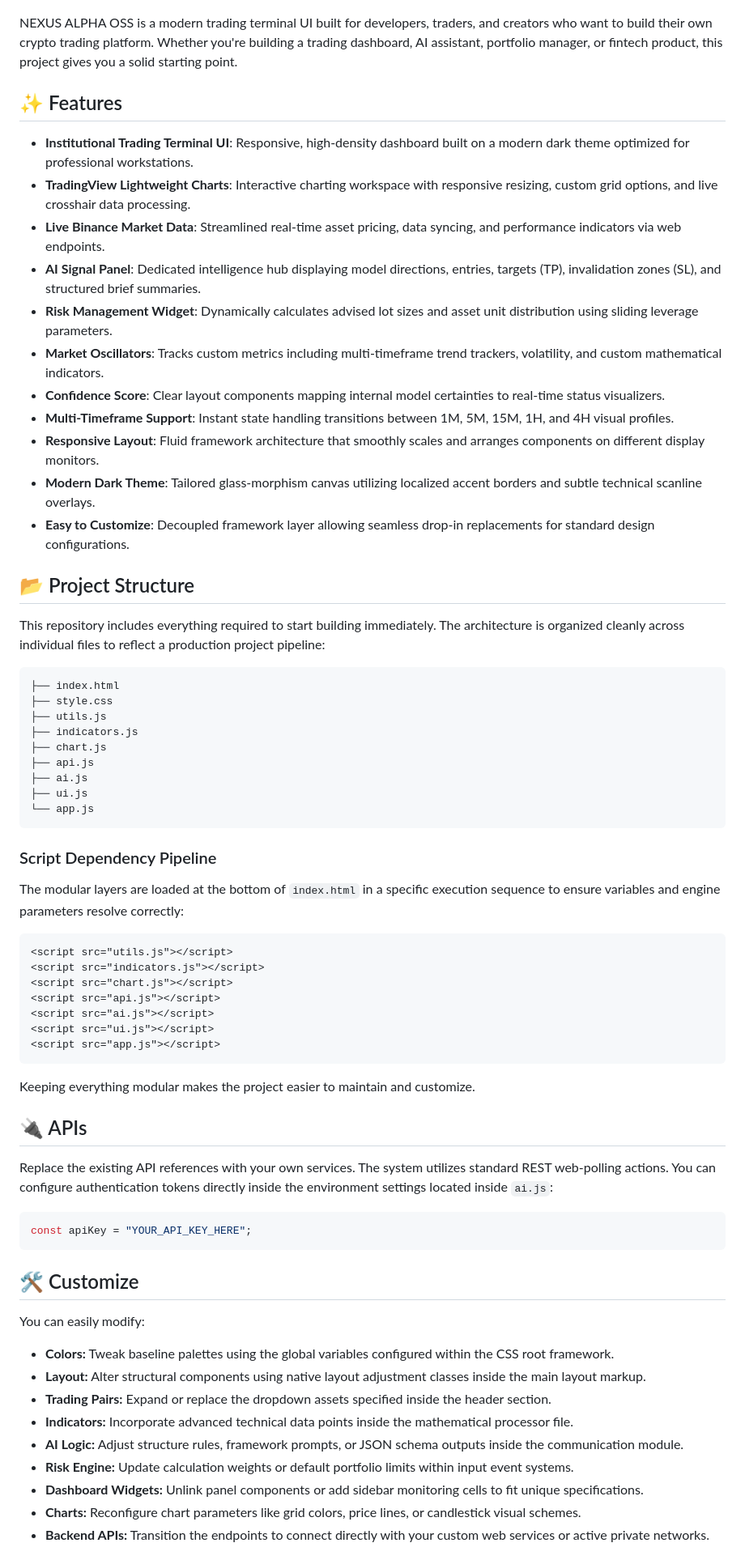
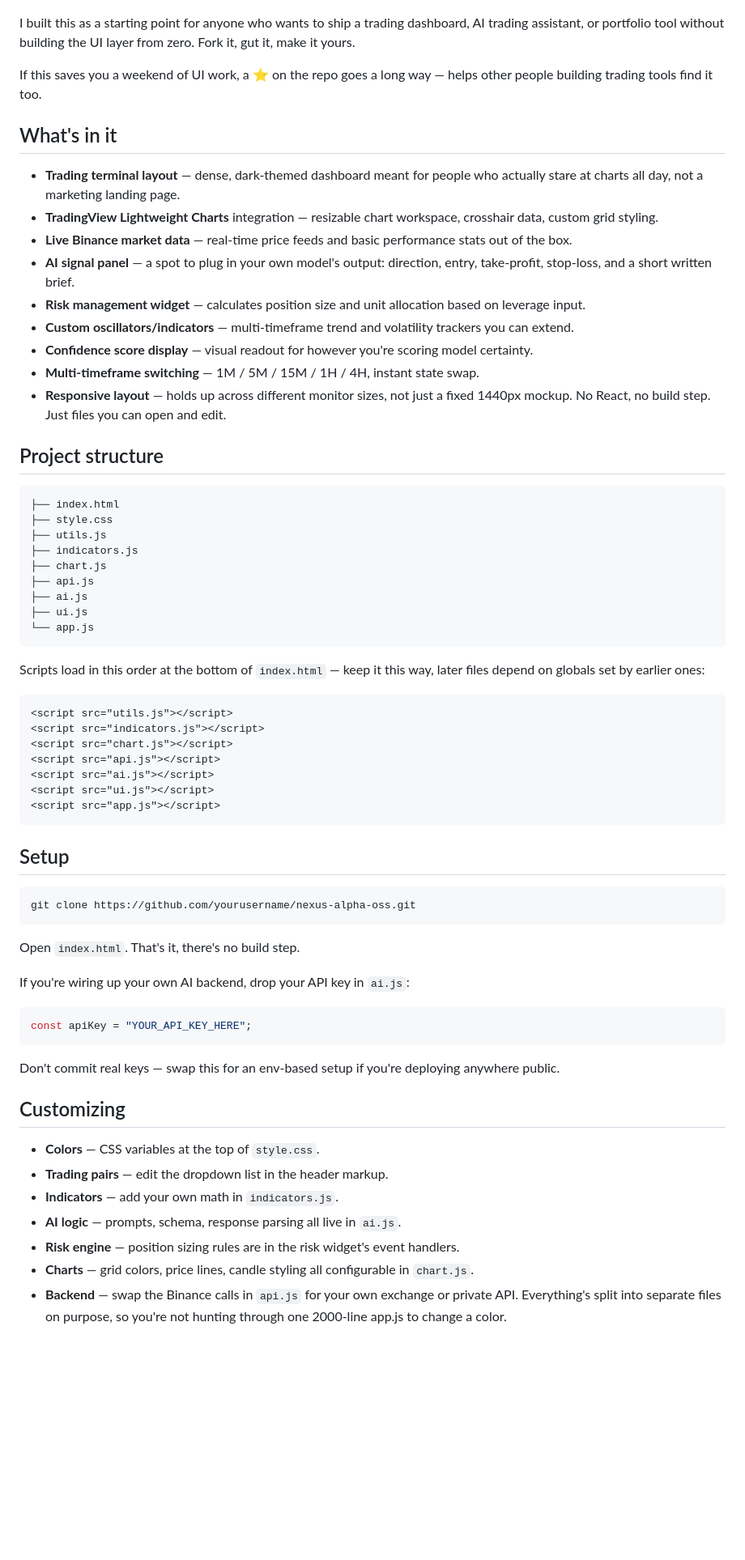
Before and after one commit to aftabtoalam/ai-trading-terminal, a Markdown page: README.md, the part around one of its changes. Shown at 81% size. Rendered like a GitHub page; blank space fills up the shorter version.

````diff
--- a/README.md
+++ b/README.md
@@ -4,27 +4,26 @@
 
 ![Terminal Preview](terminal-preview.png)
 
-NEXUS ALPHA OSS is a modern trading terminal UI built for developers, traders, and creators who want to build their own crypto trading platform. Whether you're building a trading dashboard, AI assistant, portfolio manager, or fintech product, this project gives you a solid starting point.
+I built this as a starting point for anyone who wants to ship a trading dashboard, AI trading assistant, or portfolio tool without building the UI layer from zero. Fork it, gut it, make it yours.
 
-## ✨ Features
+If this saves you a weekend of UI work, a ⭐ on the repo goes a long way — helps other people building trading tools find it too.
 
-* **Institutional Trading Terminal UI**: Responsive, high-density dashboard built on a modern dark theme optimized for professional workstations.
-* **TradingView Lightweight Charts**: Interactive charting workspace with responsive resizing, custom grid options, and live crosshair data processing.
-* **Live Binance Market Data**: Streamlined real-time asset pricing, data syncing, and performance indicators via web endpoints.
-* **AI Signal Panel**: Dedicated intelligence hub displaying model directions, entries, targets (TP), invalidation zones (SL), and structured brief summaries.
-* **Risk Management Widget**: Dynamically calculates advised lot sizes and asset unit distribution using sliding leverage parameters.
-* **Market Oscillators**: Tracks custom metrics including multi-timeframe trend trackers, volatility, and custom mathematical indicators.
-* **Confidence Score**: Clear layout components mapping internal model certainties to real-time status visualizers.
-* **Multi-Timeframe Support**: Instant state handling transitions between 1M, 5M, 15M, 1H, and 4H visual profiles.
-* **Responsive Layout**: Fluid framework architecture that smoothly scales and arranges components on different display monitors.
-* **Modern Dark Theme**: Tailored glass-morphism canvas utilizing localized accent borders and subtle technical scanline overlays.
-* **Easy to Customize**: Decoupled framework layer allowing seamless drop-in replacements for standard design configurations.
+## What's in it
 
-## 📂 Project Structure
+- **Trading terminal layout** — dense, dark-themed dashboard meant for people who actually stare at charts all day, not a marketing landing page.
+- **TradingView Lightweight Charts** integration — resizable chart workspace, crosshair data, custom grid styling.
+- **Live Binance market data** — real-time price feeds and basic performance stats out of the box.
+- **AI signal panel** — a spot to plug in your own model's output: direction, entry, take-profit, stop-loss, and a short written brief.
+- **Risk management widget** — calculates position size and unit allocation based on leverage input.
+- **Custom oscillators/indicators** — multi-timeframe trend and volatility trackers you can extend.
+- **Confidence score display** — visual readout for however you're scoring model certainty.
+- **Multi-timeframe switching** — 1M / 5M / 15M / 1H / 4H, instant state swap.
+- **Responsive layout** — holds up across different monitor sizes, not just a fixed 1440px mockup.
+No React, no build step. Just files you can open and edit.
 
-This repository includes everything required to start building immediately. The architecture is organized cleanly across individual files to reflect a production project pipeline:
+## Project structure
 
-```text
+```
 ├── index.html
 ├── style.css
 ├── utils.js
@@ -36,9 +35,7 @@ This repository includes everything required to start building immediately. The
 └── app.js
 ```
 
-### Script Dependency Pipeline
-
-The modular layers are loaded at the bottom of `index.html` in a specific execution sequence to ensure variables and engine parameters resolve correctly:
+Scripts load in this order at the bottom of `index.html` — keep it this way, later files depend on globals set by earlier ones:
 
 ```html
 <script src="utils.js"></script>
@@ -50,27 +47,30 @@ The modular layers are loaded at the bottom of `index.html` in a specific execut
 <script src="app.js"></script>
 ```
 
-Keeping everything modular makes the project easier to maintain and customize.
+## Setup
 
-## 🔌 APIs
+```bash
+git clone https://github.com/yourusername/nexus-alpha-oss.git
+```
 
-Replace the existing API references with your own services. The system utilizes standard REST web-polling actions. You can configure authentication tokens directly inside the environment settings located inside `ai.js`:
+Open `index.html`. That's it, there's no build step.
+
+If you're wiring up your own AI backend, drop your API key in `ai.js`:
 
 ```javascript
 const apiKey = "YOUR_API_KEY_HERE";
 ```
 
-## 🛠 Customize
+Don't commit real keys — swap this for an env-based setup if you're deploying anywhere public.
 
-You can easily modify:
+## Customizing
 
-- **Colors:** Tweak baseline palettes using the global variables configured within the CSS root framework.
-- **Layout:** Alter structural components using native layout adjustment classes inside the main layout markup.
-- **Trading Pairs:** Expand or replace the dropdown assets specified inside the header section.
-- **Indicators:** Incorporate advanced technical data points inside the mathematical processor file.
-- **AI Logic:** Adjust structure rules, framework prompts, or JSON schema outputs inside the communication module.
-- **Risk Engine:** Update calculation weights or default portfolio limits within input event systems.
-- **Dashboard Widgets:** Unlink panel components or add sidebar monitoring cells to fit unique specifications.
-- **Charts:** Reconfigure chart parameters like grid colors, price lines, or candlestick visual schemes.
-- **Backend APIs:** Transition the endpoints to connect directly with your custom web services or active private networks.
+- **Colors** — CSS variables at the top of `style.css`.
+- **Trading pairs** — edit the dropdown list in the header markup.
+- **Indicators** — add your own math in `indicators.js`.
+- **AI logic** — prompts, schema, response parsing all live in `ai.js`.
+- **Risk engine** — position sizing rules are in the risk widget's event handlers.
+- **Charts** — grid colors, price lines, candle styling all configurable in `chart.js`.
+- **Backend** — swap the Binance calls in `api.js` for your own exchange or private API.
+Everything's split into separate files on purpose, so you're not hunting through one 2000-line app.js to change a color.
 
````
Also changed, not shown: other parts of README.md (+6 -28 lines).
